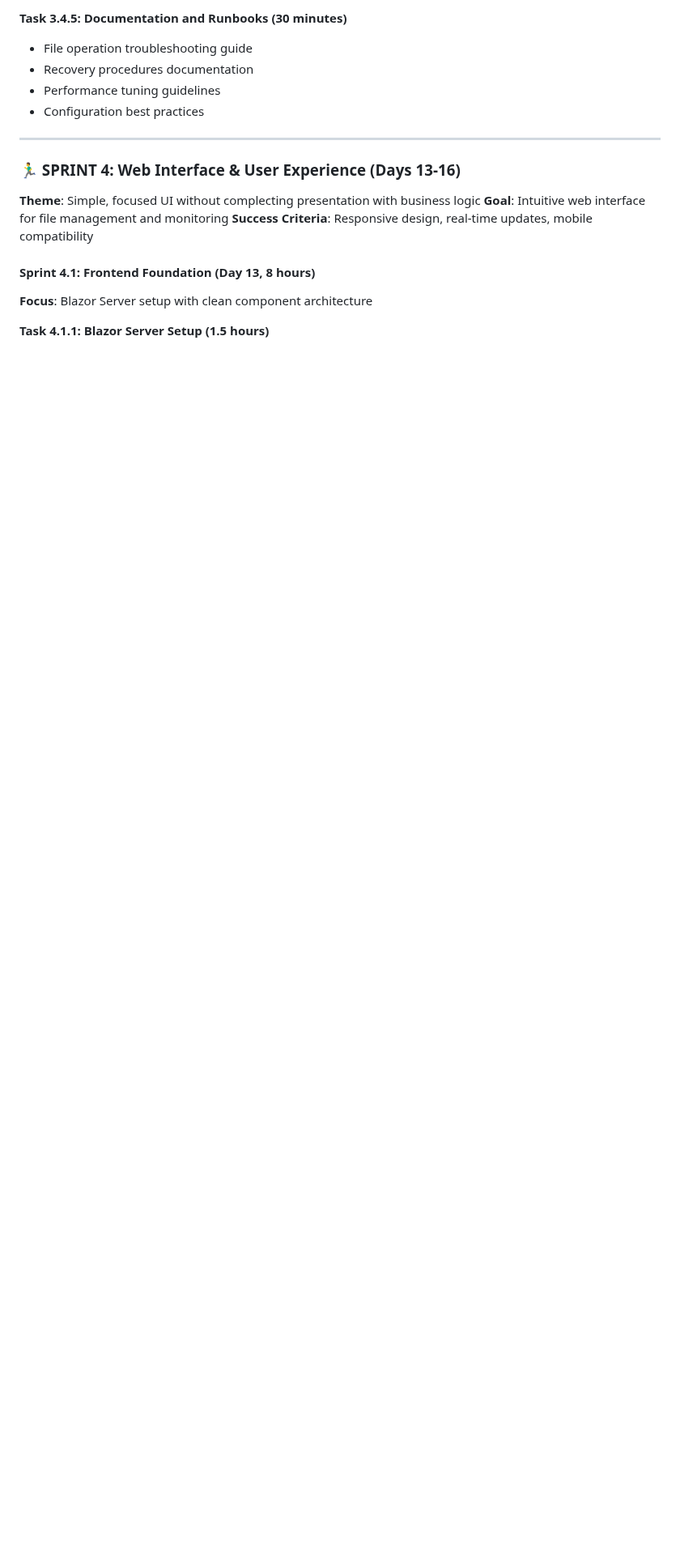
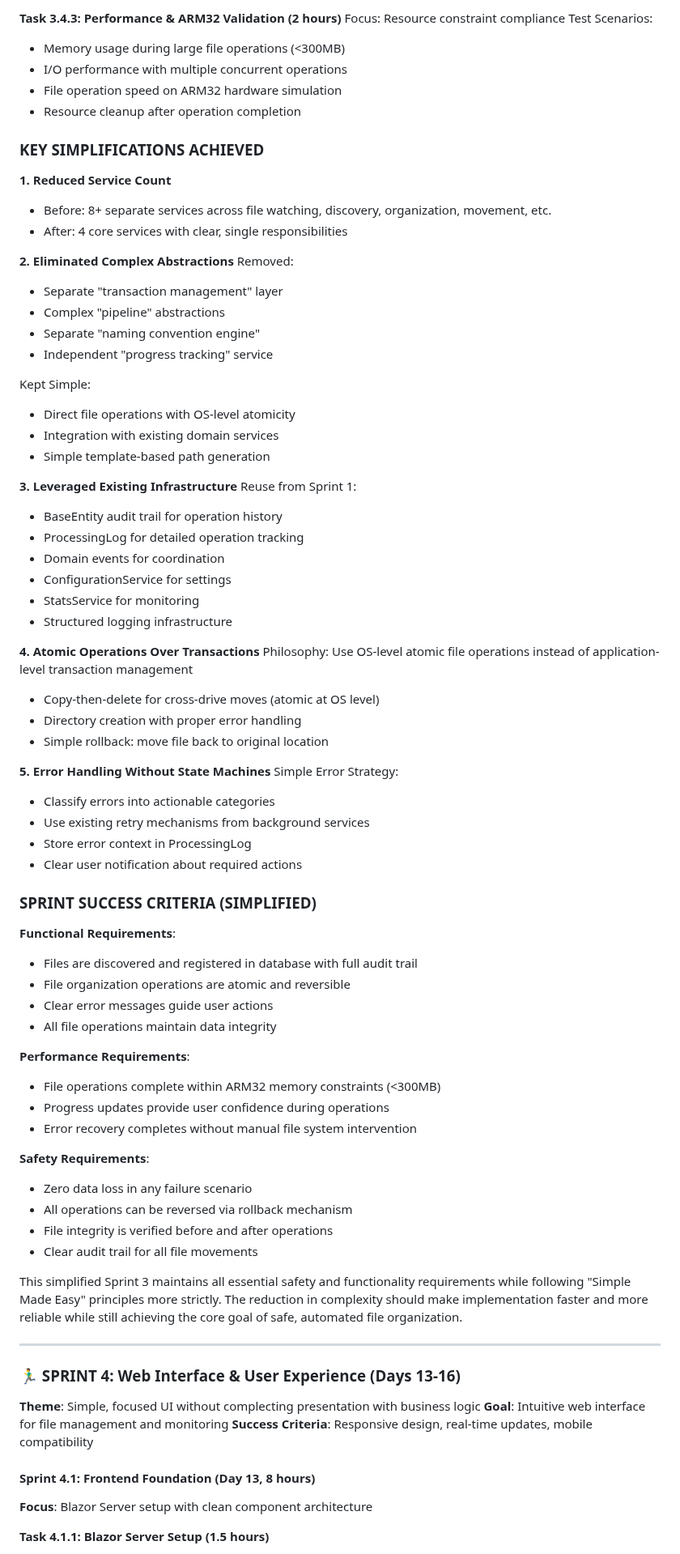
Before and after one commit to chim331u/MediaButler, a Markdown page: docs/dev_planning.md, the part around one of its changes. Shown at 81% size. GitHub-like rendering; blank space fills up the shorter version.

```diff
--- a/docs/dev_planning.md
+++ b/docs/dev_planning.md
@@ -844,9 +854,72 @@ dotnet test  # All projects must show "Passed: X, Failed: 0"
 
-**Task 3.4.5: Documentation and Runbooks (30 minutes)**
-- File operation troubleshooting guide
-- Recovery procedures documentation
-- Performance tuning guidelines
-- Configuration best practices
+**Task 3.4.3: Performance & ARM32 Validation (2 hours)**
+Focus: Resource constraint compliance
+Test Scenarios:
+- Memory usage during large file operations (<300MB)
+- I/O performance with multiple concurrent operations
+- File operation speed on ARM32 hardware simulation
+- Resource cleanup after operation completion
+
+### KEY SIMPLIFICATIONS ACHIEVED
+
+**1. Reduced Service Count**
+- Before: 8+ separate services across file watching, discovery, organization, movement, etc.
+- After: 4 core services with clear, single responsibilities
+
+**2. Eliminated Complex Abstractions**
+Removed:
+- Separate "transaction management" layer
+- Complex "pipeline" abstractions
+- Separate "naming convention engine"
+- Independent "progress tracking" service
+
+Kept Simple:
+- Direct file operations with OS-level atomicity
+- Integration with existing domain services
+- Simple template-based path generation
+
+**3. Leveraged Existing Infrastructure**
+Reuse from Sprint 1:
+- BaseEntity audit trail for operation history
+- ProcessingLog for detailed operation tracking
+- Domain events for coordination
+- ConfigurationService for settings
+- StatsService for monitoring
+- Structured logging infrastructure
+
+**4. Atomic Operations Over Transactions**
+Philosophy: Use OS-level atomic file operations instead of application-level transaction management
+- Copy-then-delete for cross-drive moves (atomic at OS level)
+- Directory creation with proper error handling
+- Simple rollback: move file back to original location
+
+**5. Error Handling Without State Machines**
+Simple Error Strategy:
+- Classify errors into actionable categories
+- Use existing retry mechanisms from background services
+- Store error context in ProcessingLog
+- Clear user notification about required actions
+
+### SPRINT SUCCESS CRITERIA (SIMPLIFIED)
+
+**Functional Requirements**:
+- Files are discovered and registered in database with full audit trail
+- File organization operations are atomic and reversible
+- Clear error messages guide user actions
+- All file operations maintain data integrity
+
+**Performance Requirements**:
+- File operations complete within ARM32 memory constraints (<300MB)
+- Progress updates provide user confidence during operations
+- Error recovery completes without manual file system intervention
+
+**Safety Requirements**:
+- Zero data loss in any failure scenario
+- All operations can be reversed via rollback mechanism
+- File integrity is verified before and after operations
+- Clear audit trail for all file movements
+
+This simplified Sprint 3 maintains all essential safety and functionality requirements while following "Simple Made Easy" principles more strictly. The reduction in complexity should make implementation faster and more reliable while still achieving the core goal of safe, automated file organization.
 
 ---
 
```
Also changed, not shown: other parts of docs/dev_planning.md (+150 -138 lines).
